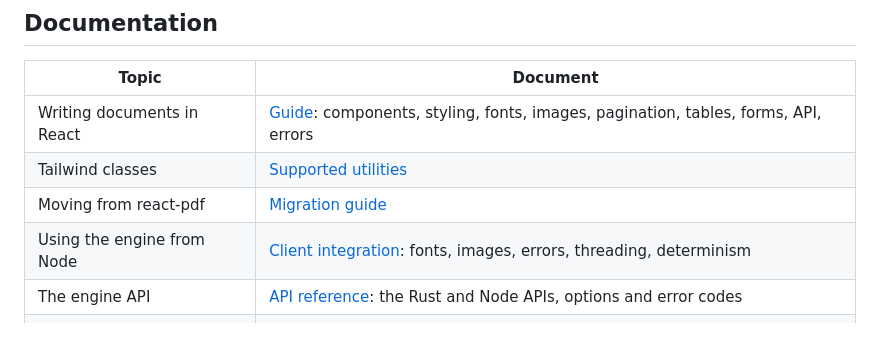
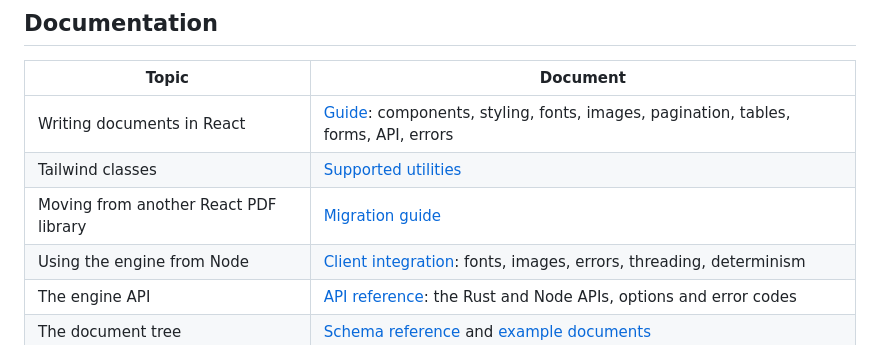
Before and after one commit to eddiesr93/inkoxide, a Markdown page: README.md, the part around the change. Rendered like a GitHub page.

Commit message:
Keep the migration target's name out of the READMEs
Fixes #106.

Co-Authored-By: Claude Sonnet 5.5 <noreply@anthropic.com>

```diff
--- a/README.md
+++ b/README.md
@@ -144,7 +144,7 @@ MessagePack. [`@inkoxide/schema`](packages/schema) has its TypeScript types and
 |---|---|
 | Writing documents in React | [Guide](packages/render/GUIDE.md): components, styling, fonts, images, pagination, tables, forms, API, errors |
 | Tailwind classes | [Supported utilities](docs/TAILWIND_SUPPORT.md) |
-| Moving from react-pdf | [Migration guide](packages/render/MIGRATING.md) |
+| Moving from another React PDF library | [Migration guide](packages/render/MIGRATING.md) |
 | Using the engine from Node | [Client integration](docs/CLIENT_INTEGRATION.md): fonts, images, errors, threading, determinism |
 | The engine API | [API reference](docs/API.md): the Rust and Node APIs, options and error codes |
 | The document tree | [Schema reference](docs/SCHEMA.md) and [example documents](packages/schema/EXAMPLES.md) |
```
Also changed, not shown: packages/render/README.md (+1 -1 lines).
